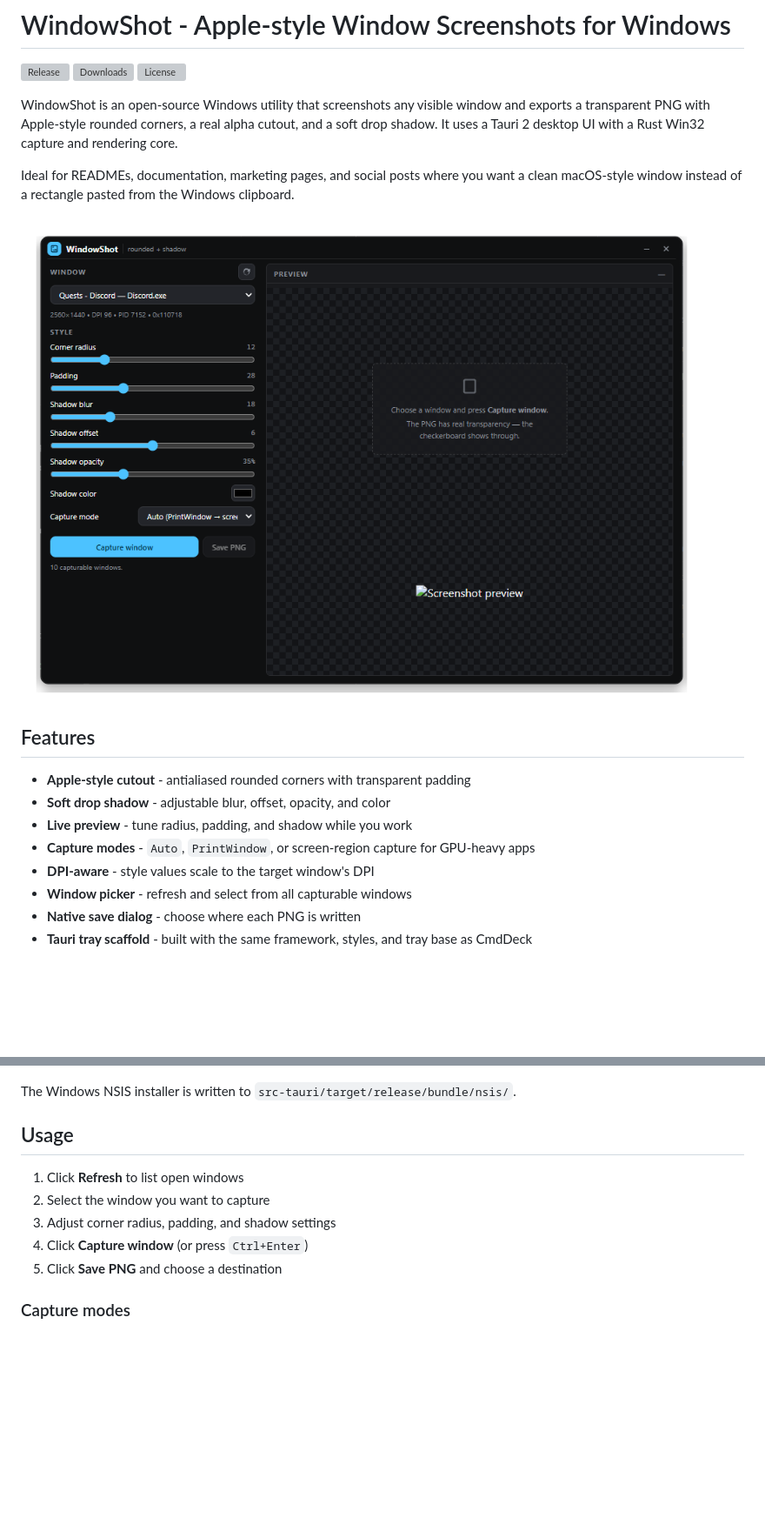
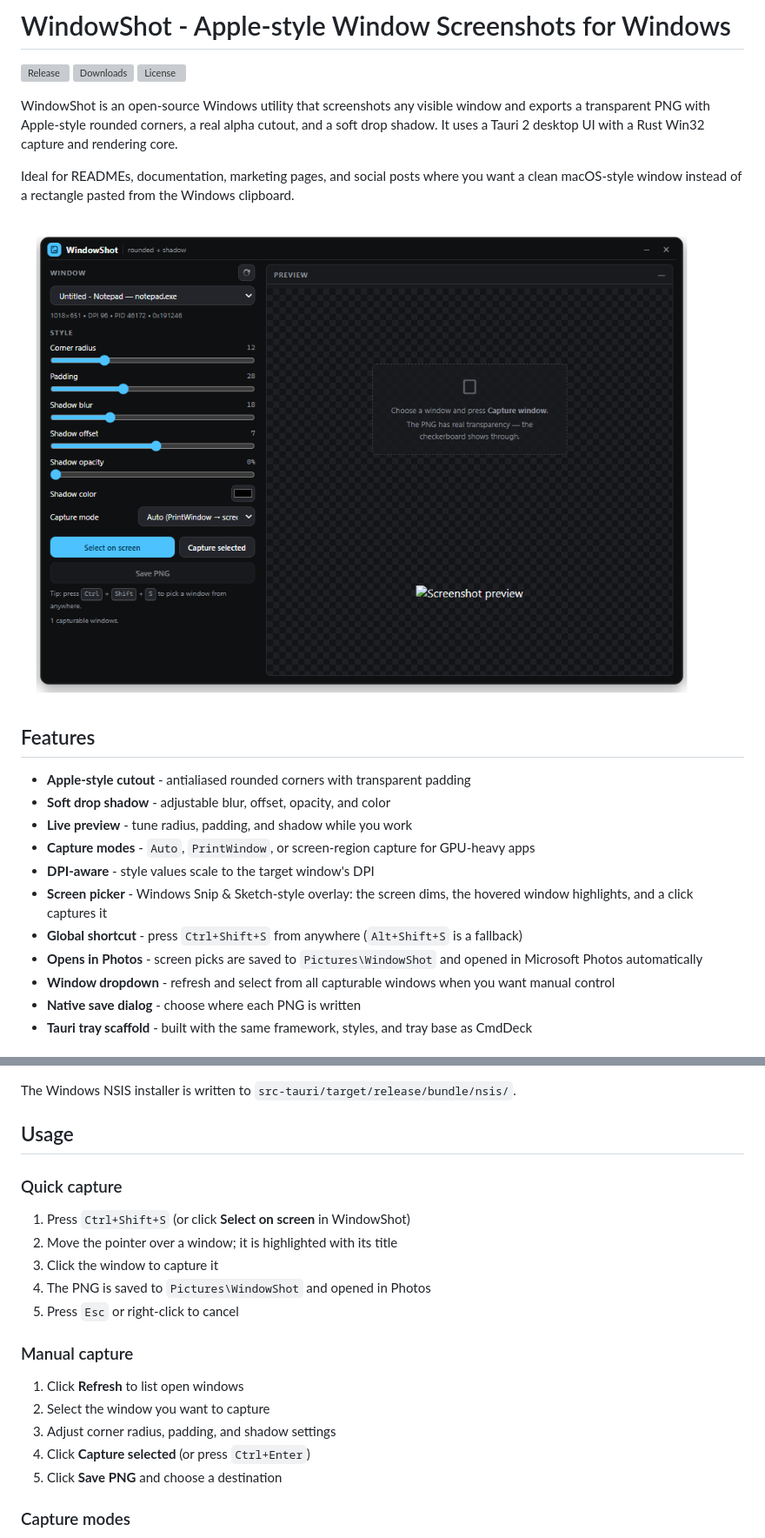
Before and after one commit to taylorivanoff/window-shot, a Markdown page: README.md, 2 parts joined by grey strips. Shown at 87% size. Drawn GitHub-style; pictures changed too: docs/ui.png; blank space fills up the shorter version; grey boxes are pictures that could not be loaded.

Commit message:
Add screen picker with click-to-capture and Photos integration

```diff
--- a/README.md
+++ b/README.md
@@ -17,7 +17,10 @@ Ideal for READMEs, documentation, marketing pages, and social posts where you wa
 - **Live preview** - tune radius, padding, and shadow while you work
 - **Capture modes** - `Auto`, `PrintWindow`, or screen-region capture for GPU-heavy apps
 - **DPI-aware** - style values scale to the target window's DPI
-- **Window picker** - refresh and select from all capturable windows
+- **Screen picker** - Windows Snip & Sketch-style overlay: the screen dims, the hovered window highlights, and a click captures it
+- **Global shortcut** - press `Ctrl+Shift+S` from anywhere (`Alt+Shift+S` is a fallback)
+- **Opens in Photos** - screen picks are saved to `Pictures\WindowShot` and opened in Microsoft Photos automatically
+- **Window dropdown** - refresh and select from all capturable windows when you want manual control
 - **Native save dialog** - choose where each PNG is written
 - **Tauri tray scaffold** - built with the same framework, styles, and tray base as CmdDeck
 
@@ -60,10 +63,20 @@ The Windows NSIS installer is written to `src-tauri/target/release/bundle/nsis/`
 
 ## Usage
 
+### Quick capture
+
+1. Press `Ctrl+Shift+S` (or click **Select on screen** in WindowShot)
+2. Move the pointer over a window; it is highlighted with its title
+3. Click the window to capture it
+4. The PNG is saved to `Pictures\WindowShot` and opened in Photos
+5. Press `Esc` or right-click to cancel
+
+### Manual capture
+
 1. Click **Refresh** to list open windows
 2. Select the window you want to capture
 3. Adjust corner radius, padding, and shadow settings
-4. Click **Capture window** (or press `Ctrl+Enter`)
+4. Click **Capture selected** (or press `Ctrl+Enter`)
 5. Click **Save PNG** and choose a destination
 
 ### Capture modes
```
Also changed, not shown: 14 other files.
